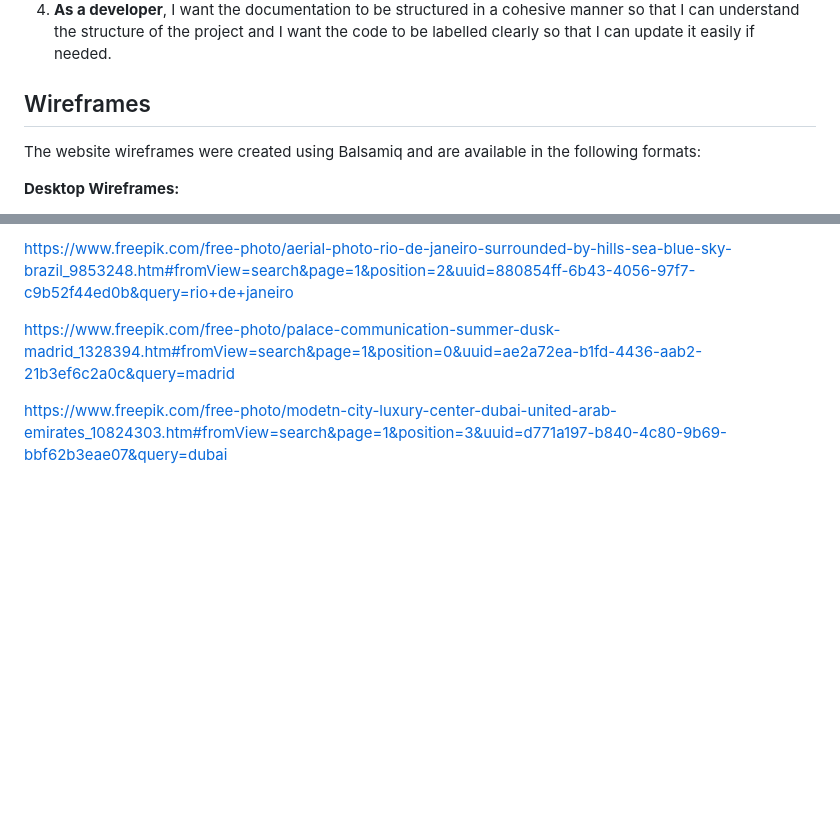
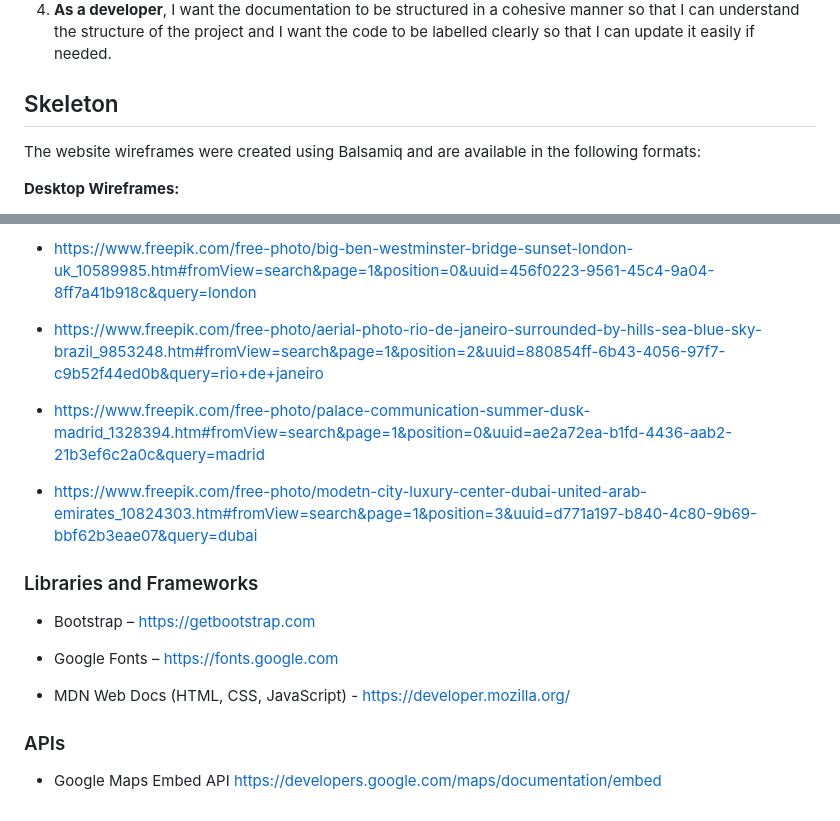
Before and after one commit to MHussainGit/Milestone-Project-2--destination-guide, a Markdown page: readme.md, 2 parts joined by grey strips. Drawn GitHub-style; blank space fills up the shorter version.

```diff
--- a/readme.md
+++ b/readme.md
@@ -20,7 +20,7 @@ Key focal points:
 3. **As a mobile user**, I want the site to be fast and adpative so that it looks and performs well on smaller screens such as phones and tablets.
 4. **As a developer**, I want the documentation to be structured in a cohesive manner so that I can understand the structure of the project and I want the code to be labelled clearly so that I can update it easily if needed.
 
-## Wireframes
+## Skeleton
 
 The website wireframes were created using Balsamiq and are available in the following formats:
 
@@ -71,6 +118,21 @@ https://www.freepik.com/free-photo/big-ben-westminster-bridge-sunset-london-uk_1
 
-https://www.freepik.com/free-photo/aerial-photo-rio-de-janeiro-surrounded-by-hills-sea-blue-sky-brazil_9853248.htm#fromView=search&page=1&position=2&uuid=880854ff-6b43-4056-97f7-c9b52f44ed0b&query=rio+de+janeiro
+- https://www.freepik.com/free-photo/big-ben-westminster-bridge-sunset-london-uk_10589985.htm#fromView=search&page=1&position=0&uuid=456f0223-9561-45c4-9a04-8ff7a41b918c&query=london
 
-https://www.freepik.com/free-photo/palace-communication-summer-dusk-madrid_1328394.htm#fromView=search&page=1&position=0&uuid=ae2a72ea-b1fd-4436-aab2-21b3ef6c2a0c&query=madrid
+- https://www.freepik.com/free-photo/aerial-photo-rio-de-janeiro-surrounded-by-hills-sea-blue-sky-brazil_9853248.htm#fromView=search&page=1&position=2&uuid=880854ff-6b43-4056-97f7-c9b52f44ed0b&query=rio+de+janeiro
 
-https://www.freepik.com/free-photo/modetn-city-luxury-center-dubai-united-arab-emirates_10824303.htm#fromView=search&page=1&position=3&uuid=d771a197-b840-4c80-9b69-bbf62b3eae07&query=dubai
+- https://www.freepik.com/free-photo/palace-communication-summer-dusk-madrid_1328394.htm#fromView=search&page=1&position=0&uuid=ae2a72ea-b1fd-4436-aab2-21b3ef6c2a0c&query=madrid
+
+- https://www.freepik.com/free-photo/modetn-city-luxury-center-dubai-united-arab-emirates_10824303.htm#fromView=search&page=1&position=3&uuid=d771a197-b840-4c80-9b69-bbf62b3eae07&query=dubai
+
+### Libraries and Frameworks
+
+- Bootstrap – https://getbootstrap.com
+
+- Google Fonts – https://fonts.google.com
+
+- MDN Web Docs (HTML, CSS, JavaScript) - https://developer.mozilla.org/
+
+### APIs
+
+- Google Maps Embed API
+https://developers.google.com/maps/documentation/embed
```
Also changed, not shown: other parts of readme.md (+54 -7 lines).
